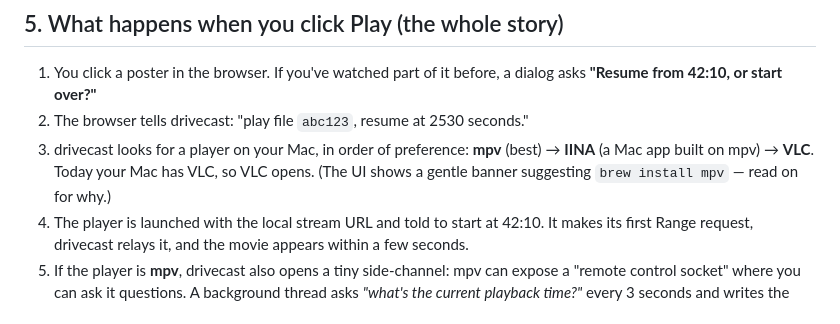
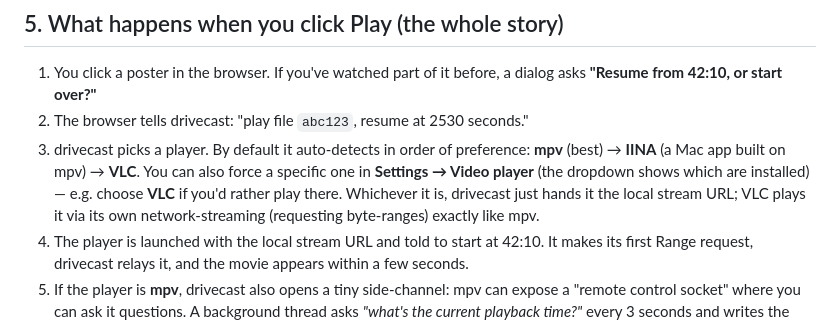
Before and after one commit to AdinathChaudhari/drivecast, a Markdown page: EXPLAINER.md, the part around the change. Drawn GitHub-style.

```diff
--- a/EXPLAINER.md
+++ b/EXPLAINER.md
@@ -140,10 +140,12 @@ quietly closes the matching connection to Google.
 1. You click a poster in the browser. If you've watched part of it before, a
    dialog asks **"Resume from 42:10, or start over?"**
 2. The browser tells drivecast: "play file `abc123`, resume at 2530 seconds."
-3. drivecast looks for a player on your Mac, in order of preference:
-   **mpv** (best) → **IINA** (a Mac app built on mpv) → **VLC**. Today your
-   Mac has VLC, so VLC opens. (The UI shows a gentle banner suggesting
-   `brew install mpv` — read on for why.)
+3. drivecast picks a player. By default it auto-detects in order of preference:
+   **mpv** (best) → **IINA** (a Mac app built on mpv) → **VLC**. You can also
+   force a specific one in **Settings → Video player** (the dropdown shows which
+   are installed) — e.g. choose **VLC** if you'd rather play there. Whichever it
+   is, drivecast just hands it the local stream URL; VLC plays it via its own
+   network-streaming (requesting byte-ranges) exactly like mpv.
 4. The player is launched with the local stream URL and told to start at
    42:10. It makes its first Range request, drivecast relays it, and the
    movie appears within a few seconds.
```
Also changed, not shown: README.md (+21 -10 lines).
